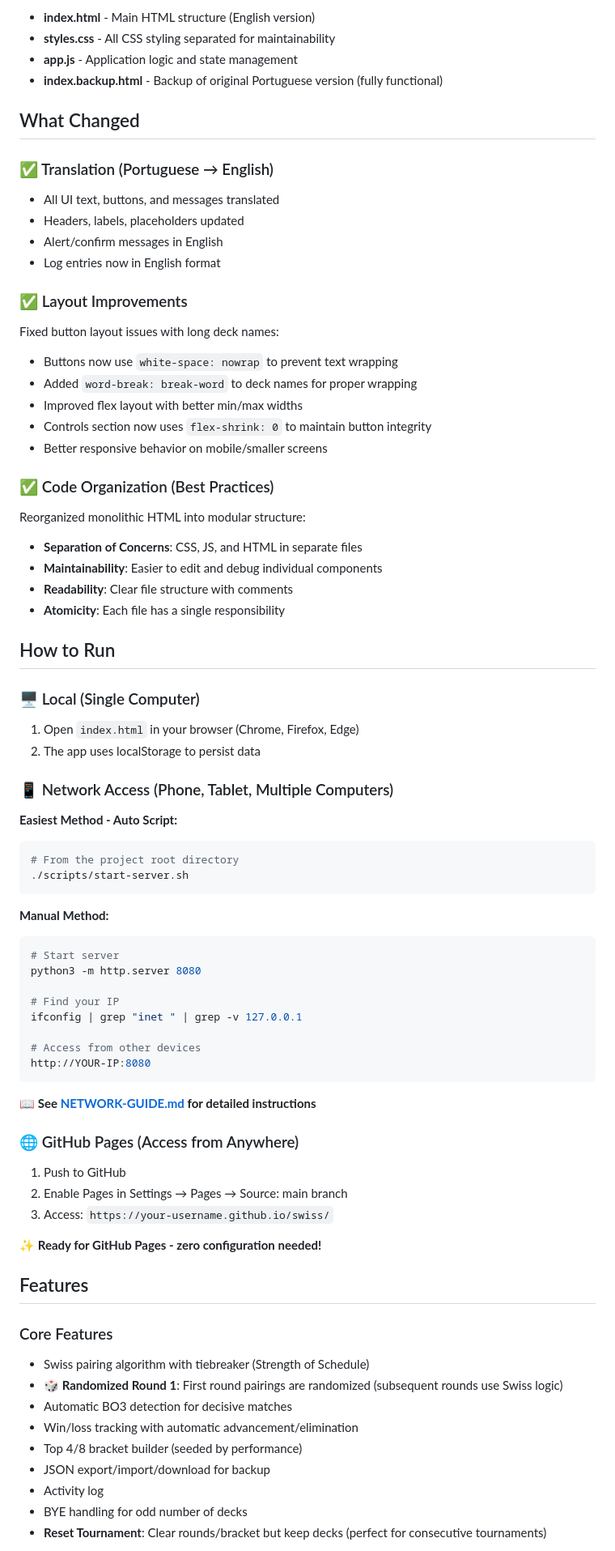
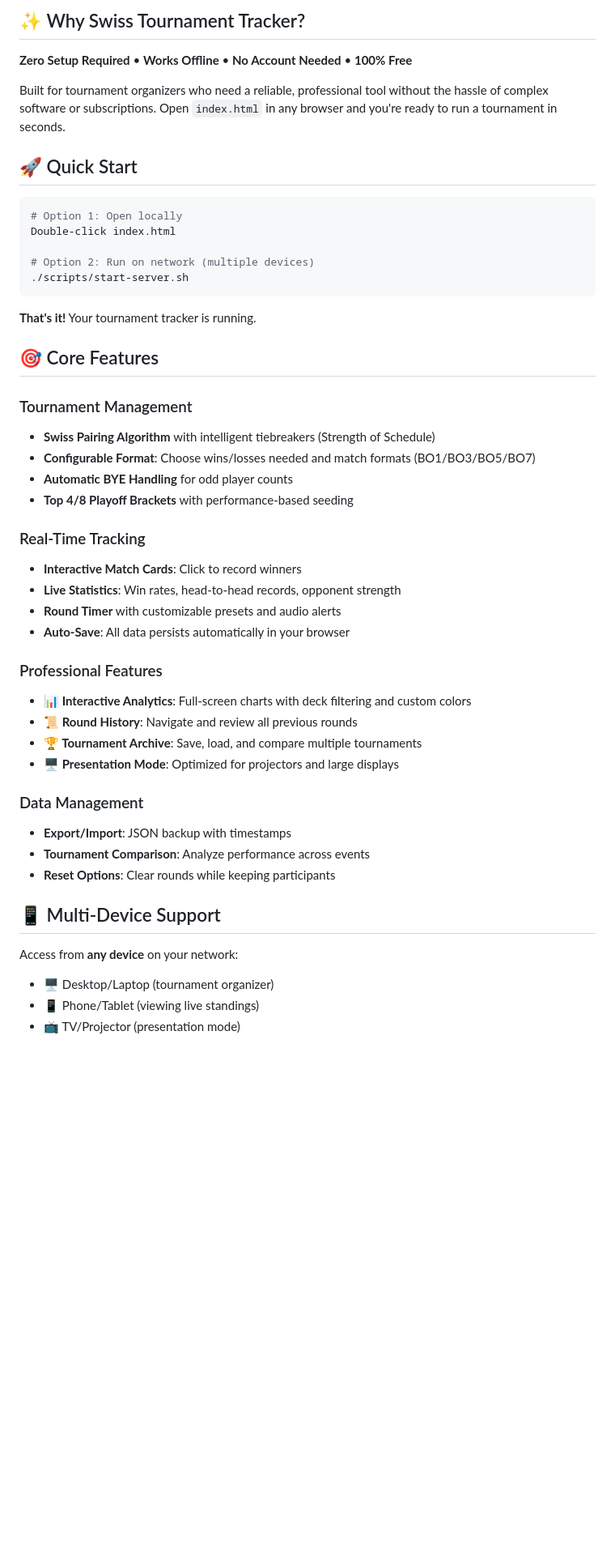
Before and after one commit to paulocezarvjr/swiss-tournament-tracker, a Markdown page: README.md, the part around one of its changes. Shown at 81% size. Drawn GitHub-style; blank space fills up the shorter version.

````diff
--- a/README.md
+++ b/README.md
@@ -6,77 +8,51 @@ A web application for tracking Magic: The Gathering tournaments using Swiss pair
 
-- **index.html** - Main HTML structure (English version)
-- **styles.css** - All CSS styling separated for maintainability
-- **app.js** - Application logic and state management
-- **index.backup.html** - Backup of original Portuguese version (fully functional)
+## ✨ Why Swiss Tournament Tracker?
 
-## What Changed
+**Zero Setup Required** • **Works Offline** • **No Account Needed** • **100% Free**
 
-### ✅ Translation (Portuguese → English)
-- All UI text, buttons, and messages translated
-- Headers, labels, placeholders updated
-- Alert/confirm messages in English
-- Log entries now in English format
+Built for tournament organizers who need a reliable, professional tool without the hassle of complex software or subscriptions. Open `index.html` in any browser and you're ready to run a tournament in seconds.
 
-### ✅ Layout Improvements
-Fixed button layout issues with long deck names:
-- Buttons now use `white-space: nowrap` to prevent text wrapping
-- Added `word-break: break-word` to deck names for proper wrapping
-- Improved flex layout with better min/max widths
-- Controls section now uses `flex-shrink: 0` to maintain button integrity
-- Better responsive behavior on mobile/smaller screens
+## 🚀 Quick Start
 
-### ✅ Code Organization (Best Practices)
-Reorganized monolithic HTML into modular structure:
-- **Separation of Concerns**: CSS, JS, and HTML in separate files
-- **Maintainability**: Easier to edit and debug individual components
-- **Readability**: Clear file structure with comments
-- **Atomicity**: Each file has a single responsibility
+```bash
+# Option 1: Open locally
+Double-click index.html
 
-## How to Run
-
-### 🖥️ Local (Single Computer)
-1. Open `index.html` in your browser (Chrome, Firefox, Edge)
-2. The app uses localStorage to persist data
-
-### 📱 Network Access (Phone, Tablet, Multiple Computers)
-
-**Easiest Method - Auto Script:**
-```bash
-# From the project root directory
+# Option 2: Run on network (multiple devices)
 ./scripts/start-server.sh
 ```
 
-**Manual Method:**
-```bash
-# Start server
-python3 -m http.server 8080
+**That's it!** Your tournament tracker is running.
 
-# Find your IP
-ifconfig | grep "inet " | grep -v 127.0.0.1
+## 🎯 Core Features
 
-# Access from other devices
-http://YOUR-IP:8080
-```
+### Tournament Management
+- **Swiss Pairing Algorithm** with intelligent tiebreakers (Strength of Schedule)
+- **Configurable Format**: Choose wins/losses needed and match formats (BO1/BO3/BO5/BO7)
+- **Automatic BYE Handling** for odd player counts
+- **Top 4/8 Playoff Brackets** with performance-based seeding
 
-📖 **See [NETWORK-GUIDE.md](docs/NETWORK-GUIDE.md) for detailed instructions**
+### Real-Time Tracking
+- **Interactive Match Cards**: Click to record winners
+- **Live Statistics**: Win rates, head-to-head records, opponent strength
+- **Round Timer** with customizable presets and audio alerts
+- **Auto-Save**: All data persists automatically in your browser
 
-### 🌐 GitHub Pages (Access from Anywhere)
-1. Push to GitHub
-2. Enable Pages in Settings → Pages → Source: main branch
-3. Access: `https://your-username.github.io/swiss/`
+### Professional Features
+- **📊 Interactive Analytics**: Full-screen charts with deck filtering and custom colors
+- **📜 Round History**: Navigate and review all previous rounds
+- **🏆 Tournament Archive**: Save, load, and compare multiple tournaments
+- **🖥️ Presentation Mode**: Optimized for projectors and large displays
 
-✨ **Ready for GitHub Pages - zero configuration needed!**
+### Data Management
+- **Export/Import**: JSON backup with timestamps
+- **Tournament Comparison**: Analyze performance across events
+- **Reset Options**: Clear rounds while keeping participants
 
-## Features
+## 📱 Multi-Device Support
 
-### Core Features
-- Swiss pairing algorithm with tiebreaker (Strength of Schedule)
-- **🎲 Randomized Round 1**: First round pairings are randomized (subsequent rounds use Swiss logic)
-- Automatic BO3 detection for decisive matches
-- Win/loss tracking with automatic advancement/elimination
-- Top 4/8 bracket builder (seeded by performance)
-- JSON export/import/download for backup
-- Activity log
-- BYE handling for odd number of decks
-- **Reset Tournament**: Clear rounds/bracket but keep decks (perfect for consecutive tournaments)
+Access from **any device** on your network:
+- 🖥️ Desktop/Laptop (tournament organizer)
+- 📱 Phone/Tablet (viewing live standings)
+- 📺 TV/Projector (presentation mode)
 
````
Also changed, not shown: other parts of README.md (+51 -42 lines).
